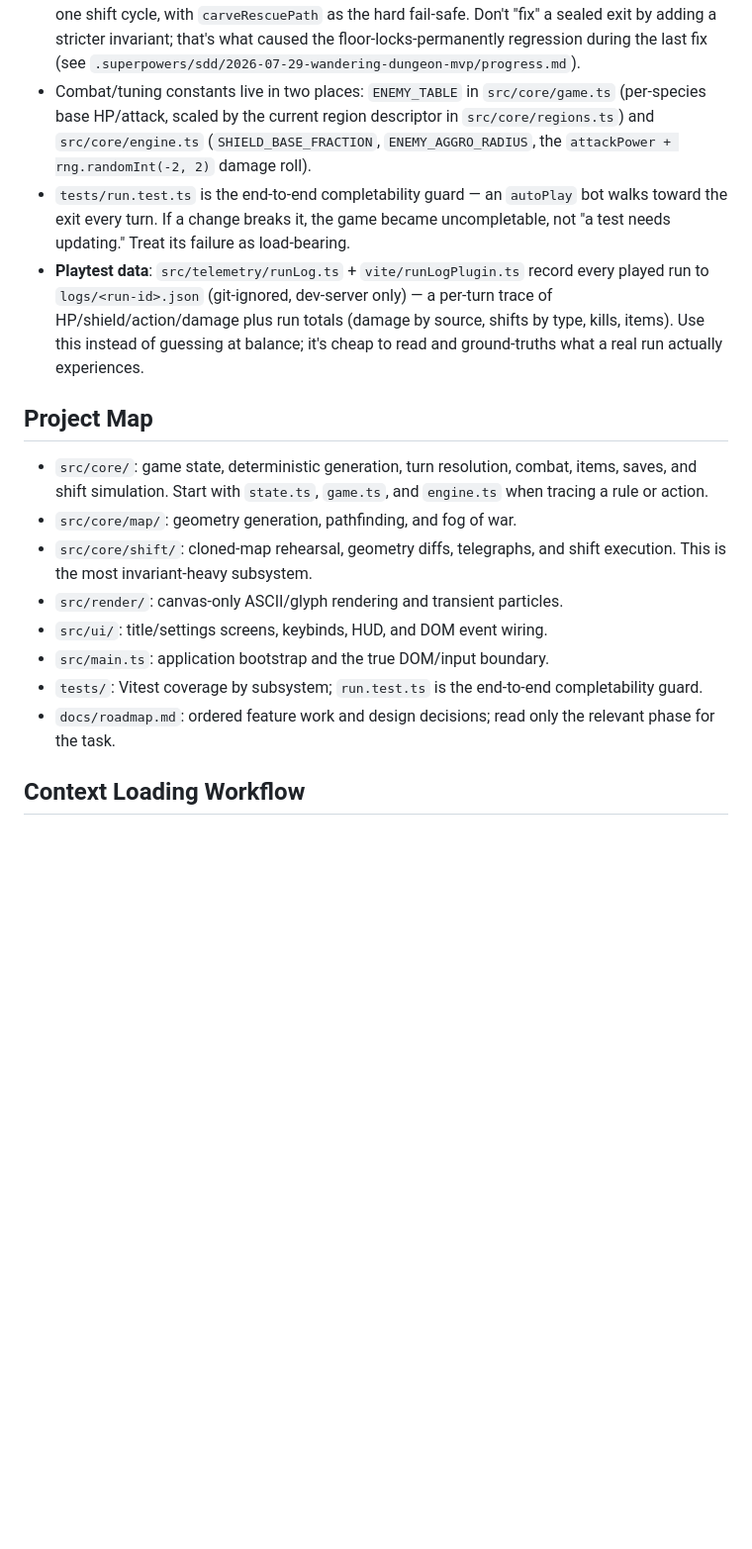
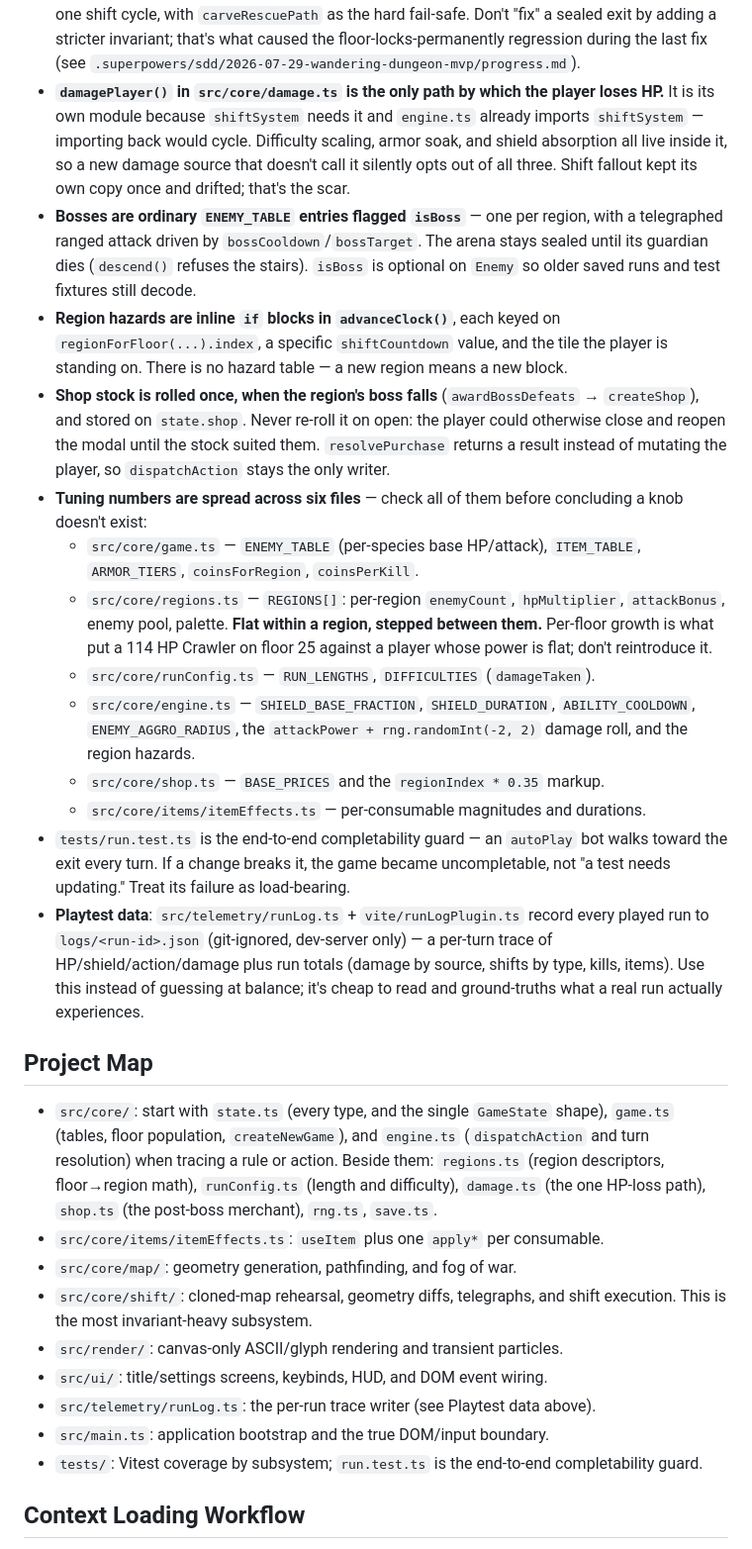
Before and after one commit to lucascosolo/wandering-dungeon, a Markdown page: CLAUDE.md, the part around one of its changes. Shown at 99% size. Rendered like a GitHub page; blank space fills up the shorter version.

Commit message:
docs: refresh CLAUDE.md against 15 commits of drift
The rules file was pinned at 7455df8 while hazards, bosses, arenas, coins,
and the merchant landed. Fixes a verification snippet that called
createNewGame('seed') without the RunConfig it now requires, corrects the
tuning-constant map from two files to six, documents the damage/boss/hazard/
shop invariants, and indexes the design docs that were previously
unreferenced.

Co-Authored-By: Claude Opus 5 <noreply@anthropic.com>

```diff
--- a/CLAUDE.md
+++ b/CLAUDE.md
@@ -53,11 +70,39 @@ None of them verify how something *feels* in the browser — see Verification be
   `carveRescuePath` as the hard fail-safe. Don't "fix" a sealed exit by adding
   a stricter invariant; that's what caused the floor-locks-permanently
   regression during the last fix (see `.superpowers/sdd/2026-07-29-wandering-dungeon-mvp/progress.md`).
-- Combat/tuning constants live in two places: `ENEMY_TABLE` in `src/core/game.ts`
-  (per-species base HP/attack, scaled by the current region descriptor in
-  `src/core/regions.ts`) and
-  `src/core/engine.ts` (`SHIELD_BASE_FRACTION`, `ENEMY_AGGRO_RADIUS`, the
-  `attackPower + rng.randomInt(-2, 2)` damage roll).
+- **`damagePlayer()` in `src/core/damage.ts` is the only path by which the player
+  loses HP.** It is its own module because `shiftSystem` needs it and `engine.ts`
+  already imports `shiftSystem` — importing back would cycle. Difficulty scaling,
+  armor soak, and shield absorption all live inside it, so a new damage source
+  that doesn't call it silently opts out of all three. Shift fallout kept its own
+  copy once and drifted; that's the scar.
+- **Bosses are ordinary `ENEMY_TABLE` entries flagged `isBoss`** — one per region,
+  with a telegraphed ranged attack driven by `bossCooldown`/`bossTarget`. The
+  arena stays sealed until its guardian dies (`descend()` refuses the stairs).
+  `isBoss` is optional on `Enemy` so older saved runs and test fixtures still
+  decode.
+- **Region hazards are inline `if` blocks in `advanceClock()`**, each keyed on
+  `regionForFloor(...).index`, a specific `shiftCountdown` value, and the tile the
+  player is standing on. There is no hazard table — a new region means a new block.
+- **Shop stock is rolled once, when the region's boss falls** (`awardBossDefeats`
+  → `createShop`), and stored on `state.shop`. Never re-roll it on open: the
+  player could otherwise close and reopen the modal until the stock suited them.
+  `resolvePurchase` returns a result instead of mutating the player, so
+  `dispatchAction` stays the only writer.
+- **Tuning numbers are spread across six files** — check all of them before
+  concluding a knob doesn't exist:
+  - `src/core/game.ts` — `ENEMY_TABLE` (per-species base HP/attack), `ITEM_TABLE`,
+    `ARMOR_TIERS`, `coinsForRegion`, `coinsPerKill`.
+  - `src/core/regions.ts` — `REGIONS[]`: per-region `enemyCount`, `hpMultiplier`,
+    `attackBonus`, enemy pool, palette. **Flat within a region, stepped between
+    them.** Per-floor growth is what put a 114 HP Crawler on floor 25 against a
+    player whose power is flat; don't reintroduce it.
+  - `src/core/runConfig.ts` — `RUN_LENGTHS`, `DIFFICULTIES` (`damageTaken`).
+  - `src/core/engine.ts` — `SHIELD_BASE_FRACTION`, `SHIELD_DURATION`,
+    `ABILITY_COOLDOWN`, `ENEMY_AGGRO_RADIUS`, the
+    `attackPower + rng.randomInt(-2, 2)` damage roll, and the region hazards.
+  - `src/core/shop.ts` — `BASE_PRICES` and the `regionIndex * 0.35` markup.
+  - `src/core/items/itemEffects.ts` — per-consumable magnitudes and durations.
 - `tests/run.test.ts` is the end-to-end completability guard — an `autoPlay`
   bot walks toward the exit every turn. If a change breaks it, the game became
   uncompletable, not "a test needs updating." Treat its failure as load-bearing.
@@ -69,19 +114,22 @@ None of them verify how something *feels* in the browser — see Verification be
 
 ## Project Map
 
-- `src/core/`: game state, deterministic generation, turn resolution, combat,
-  items, saves, and shift simulation. Start with `state.ts`, `game.ts`, and
-  `engine.ts` when tracing a rule or action.
+- `src/core/`: start with `state.ts` (every type, and the single `GameState`
+  shape), `game.ts` (tables, floor population, `createNewGame`), and `engine.ts`
+  (`dispatchAction` and turn resolution) when tracing a rule or action. Beside
+  them: `regions.ts` (region descriptors, floor→region math), `runConfig.ts`
+  (length and difficulty), `damage.ts` (the one HP-loss path), `shop.ts` (the
+  post-boss merchant), `rng.ts`, `save.ts`.
+- `src/core/items/itemEffects.ts`: `useItem` plus one `apply*` per consumable.
 - `src/core/map/`: geometry generation, pathfinding, and fog of war.
 - `src/core/shift/`: cloned-map rehearsal, geometry diffs, telegraphs, and
   shift execution. This is the most invariant-heavy subsystem.
 - `src/render/`: canvas-only ASCII/glyph rendering and transient particles.
 - `src/ui/`: title/settings screens, keybinds, HUD, and DOM event wiring.
+- `src/telemetry/runLog.ts`: the per-run trace writer (see Playtest data above).
 - `src/main.ts`: application bootstrap and the true DOM/input boundary.
 - `tests/`: Vitest coverage by subsystem; `run.test.ts` is the end-to-end
   completability guard.
-- `docs/roadmap.md`: ordered feature work and design decisions; read only the
-  relevant phase for the task.
 
 ## Context Loading Workflow
 
```
Also changed, not shown: other parts of CLAUDE.md (+21 -2 lines).
